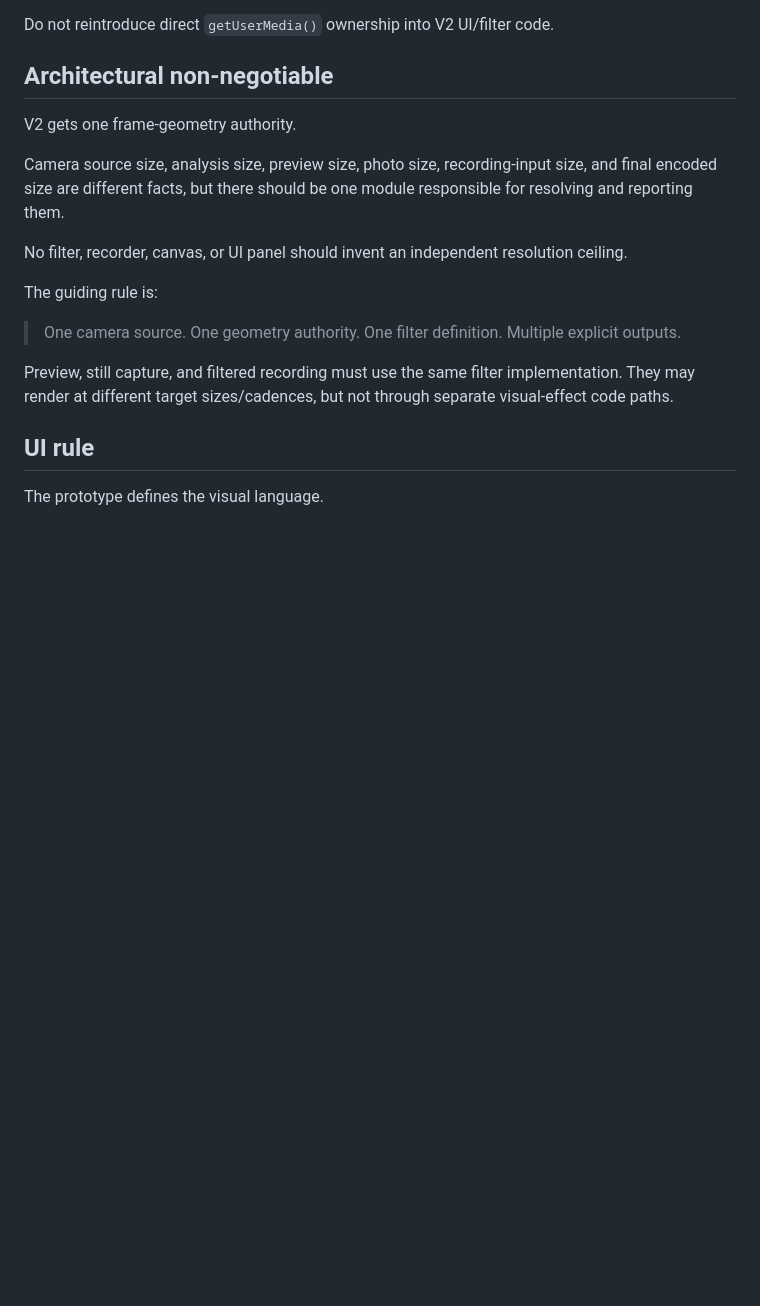
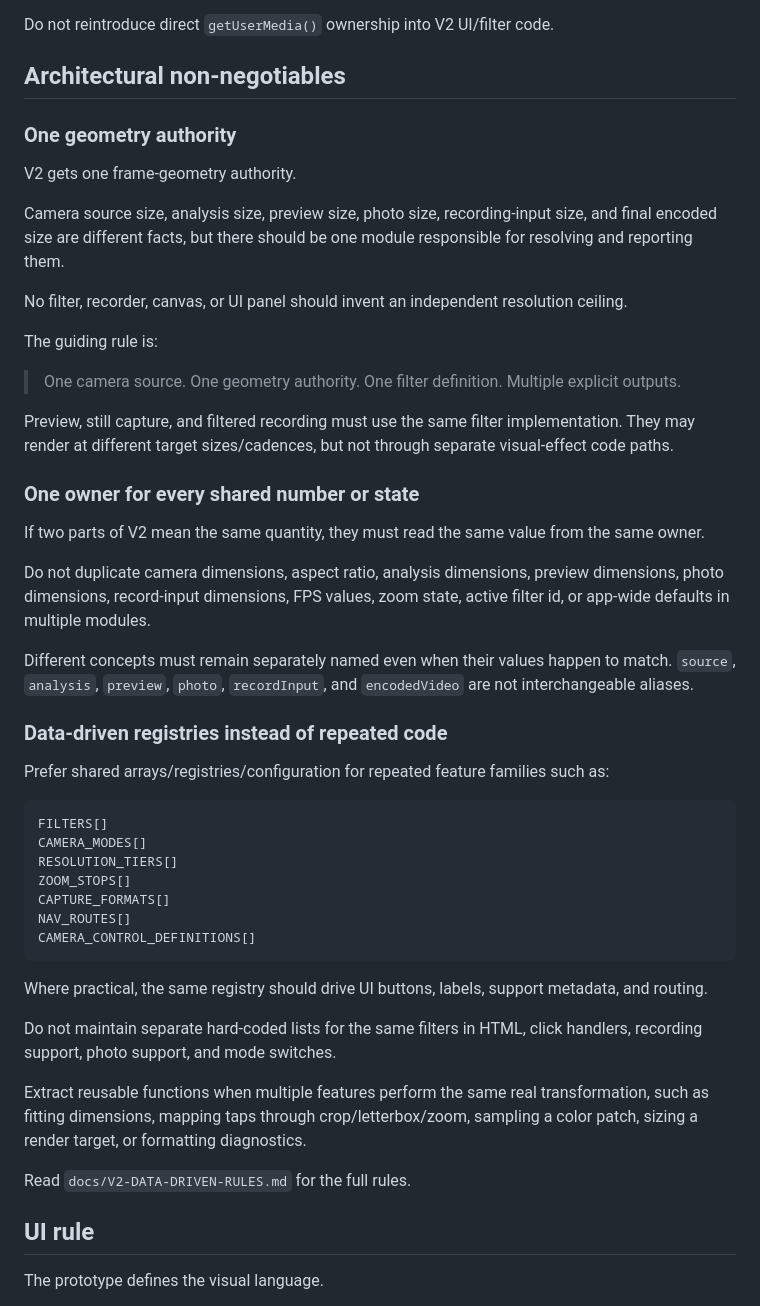
Before and after one commit to CAPFlyingFun/Visual-Sensor-Studio, a Markdown page: docs/V2-FABLE-HANDOFF.md, the part around one of its changes. Rendered like a GitHub page; blank space fills up the shorter version.

````diff
--- a/docs/V2-FABLE-HANDOFF.md
+++ b/docs/V2-FABLE-HANDOFF.md
@@ -39,7 +50,9 @@ Especially preserve the lessons in:
 
 Do not reintroduce direct `getUserMedia()` ownership into V2 UI/filter code.
 
-## Architectural non-negotiable
+## Architectural non-negotiables
+
+### One geometry authority
 
 V2 gets one frame-geometry authority.
 
@@ -52,6 +65,36 @@ The guiding rule is:
 > One camera source. One geometry authority. One filter definition. Multiple explicit outputs.
 
 Preview, still capture, and filtered recording must use the same filter implementation. They may render at different target sizes/cadences, but not through separate visual-effect code paths.
+
+### One owner for every shared number or state
+
+If two parts of V2 mean the same quantity, they must read the same value from the same owner.
+
+Do not duplicate camera dimensions, aspect ratio, analysis dimensions, preview dimensions, photo dimensions, record-input dimensions, FPS values, zoom state, active filter id, or app-wide defaults in multiple modules.
+
+Different concepts must remain separately named even when their values happen to match. `source`, `analysis`, `preview`, `photo`, `recordInput`, and `encodedVideo` are not interchangeable aliases.
+
+### Data-driven registries instead of repeated code
+
+Prefer shared arrays/registries/configuration for repeated feature families such as:
+
+```text
+FILTERS[]
+CAMERA_MODES[]
+RESOLUTION_TIERS[]
+ZOOM_STOPS[]
+CAPTURE_FORMATS[]
+NAV_ROUTES[]
+CAMERA_CONTROL_DEFINITIONS[]
+```
+
+Where practical, the same registry should drive UI buttons, labels, support metadata, and routing.
+
+Do not maintain separate hard-coded lists for the same filters in HTML, click handlers, recording support, photo support, and mode switches.
+
+Extract reusable functions when multiple features perform the same real transformation, such as fitting dimensions, mapping taps through crop/letterbox/zoom, sampling a color patch, sizing a render target, or formatting diagnostics.
+
+Read `docs/V2-DATA-DRIVEN-RULES.md` for the full rules.
 
 ## UI rule
 
````
Also changed, not shown: other parts of docs/V2-FABLE-HANDOFF.md (+30 -14 lines).
